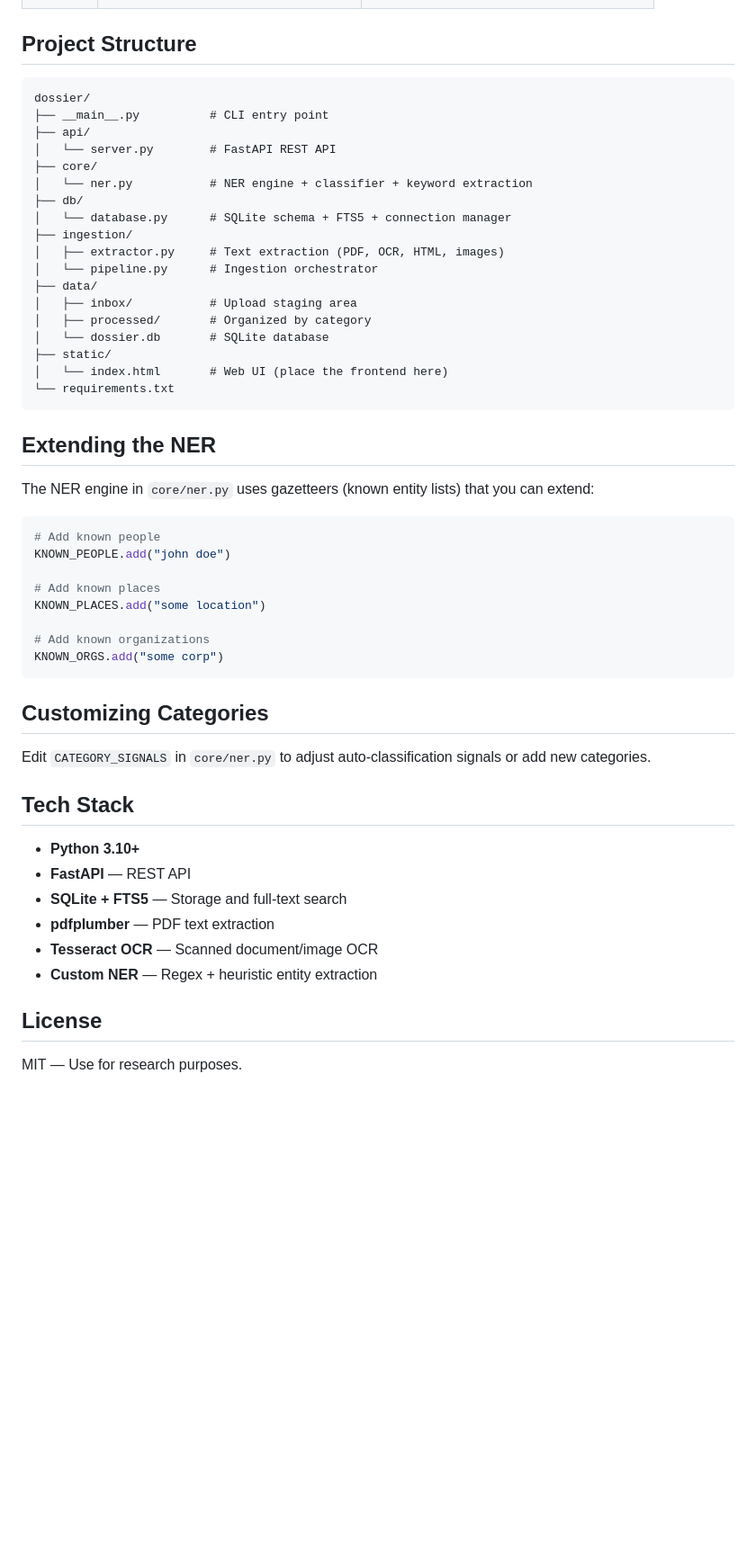
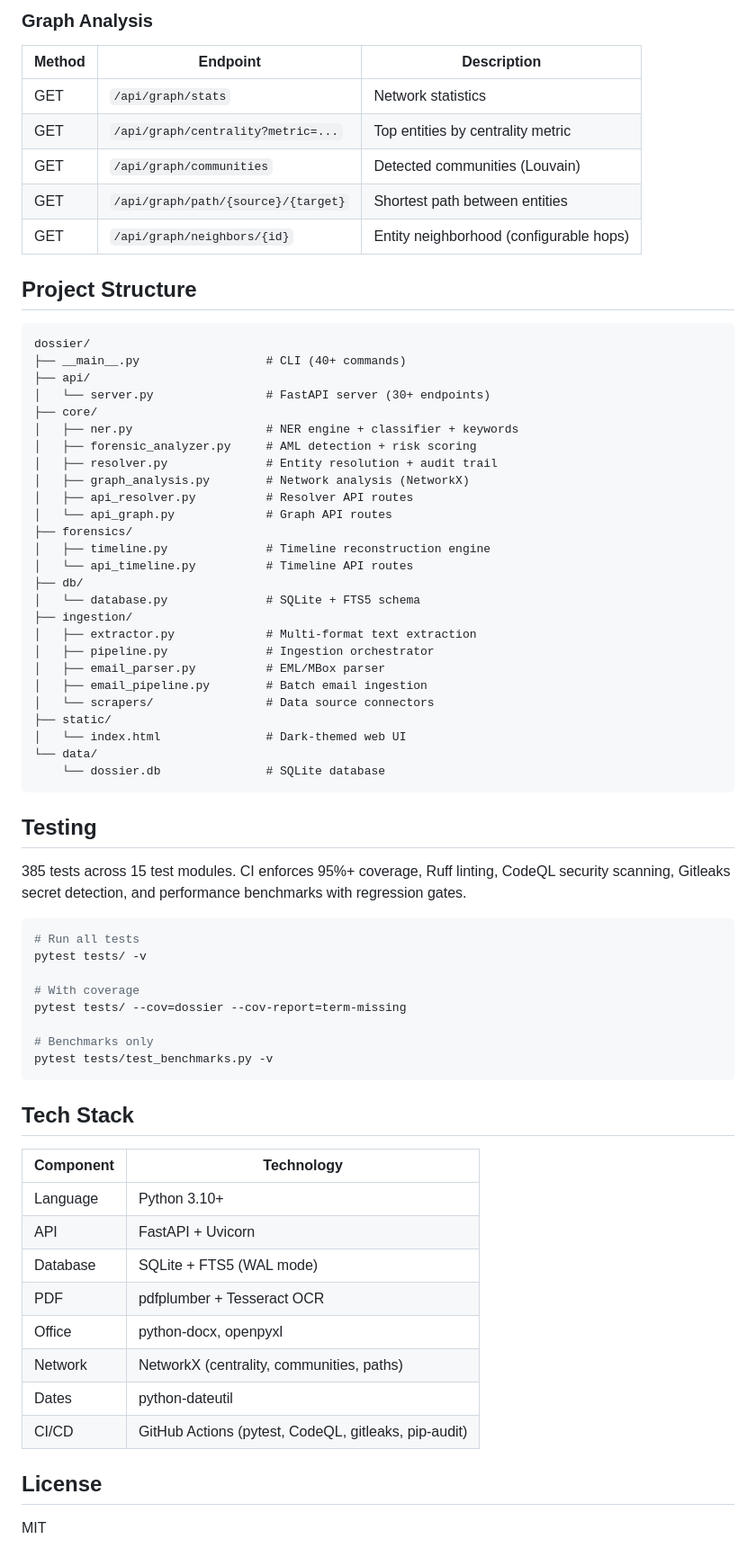
Before and after one commit to AreteDriver/Dossier, a Markdown page: README.md, the part around one of its changes. Shown at 90% size. GitHub-like rendering; blank space fills up the shorter version.

````diff
--- a/README.md
+++ b/README.md
@@ -61,55 +178,71 @@ Once running (`python -m dossier serve`), visit `http://localhost:8000/docs` for
+### Graph Analysis
+| Method | Endpoint | Description |
+|--------|----------|-------------|
+| GET | `/api/graph/stats` | Network statistics |
+| GET | `/api/graph/centrality?metric=...` | Top entities by centrality metric |
+| GET | `/api/graph/communities` | Detected communities (Louvain) |
+| GET | `/api/graph/path/{source}/{target}` | Shortest path between entities |
+| GET | `/api/graph/neighbors/{id}` | Entity neighborhood (configurable hops) |
 
 ## Project Structure
 
 ```
 dossier/
-├── __main__.py          # CLI entry point
+├── __main__.py                  # CLI (40+ commands)
 ├── api/
-│   └── server.py        # FastAPI REST API
+│   └── server.py                # FastAPI server (30+ endpoints)
 ├── core/
-│   └── ner.py           # NER engine + classifier + keyword extraction
+│   ├── ner.py                   # NER engine + classifier + keywords
+│   ├── forensic_analyzer.py     # AML detection + risk scoring
+│   ├── resolver.py              # Entity resolution + audit trail
+│   ├── graph_analysis.py        # Network analysis (NetworkX)
+│   ├── api_resolver.py          # Resolver API routes
+│   └── api_graph.py             # Graph API routes
+├── forensics/
+│   ├── timeline.py              # Timeline reconstruction engine
+│   └── api_timeline.py          # Timeline API routes
 ├── db/
-│   └── database.py      # SQLite schema + FTS5 + connection manager
+│   └── database.py              # SQLite + FTS5 schema
 ├── ingestion/
-│   ├── extractor.py     # Text extraction (PDF, OCR, HTML, images)
-│   └── pipeline.py      # Ingestion orchestrator
-├── data/
-│   ├── inbox/           # Upload staging area
-│   ├── processed/       # Organized by category
-│   └── dossier.db       # SQLite database
+│   ├── extractor.py             # Multi-format text extraction
+│   ├── pipeline.py              # Ingestion orchestrator
+│   ├── email_parser.py          # EML/MBox parser
+│   ├── email_pipeline.py        # Batch email ingestion
+│   └── scrapers/                # Data source connectors
 ├── static/
-│   └── index.html       # Web UI (place the frontend here)
-└── requirements.txt
+│   └── index.html               # Dark-themed web UI
+└── data/
+    └── dossier.db               # SQLite database
 ```
 
-## Extending the NER
+## Testing
 
-The NER engine in `core/ner.py` uses gazetteers (known entity lists) that you can extend:
+385 tests across 15 test modules. CI enforces 95%+ coverage, Ruff linting, CodeQL security scanning, Gitleaks secret detection, and performance benchmarks with regression gates.
 
-```python
-# Add known people
-KNOWN_PEOPLE.add("john doe")
+```bash
+# Run all tests
+pytest tests/ -v
 
-# Add known places
-KNOWN_PLACES.add("some location")
+# With coverage
+pytest tests/ --cov=dossier --cov-report=term-missing
 
-# Add known organizations
-KNOWN_ORGS.add("some corp")
+# Benchmarks only
+pytest tests/test_benchmarks.py -v
 ```
-
-## Customizing Categories
-
-Edit `CATEGORY_SIGNALS` in `core/ner.py` to adjust auto-classification signals or add new categories.
 
 ## Tech Stack
 
-- **Python 3.10+**
-- **FastAPI** — REST API
-- **SQLite + FTS5** — Storage and full-text search
-- **pdfplumber** — PDF text extraction
-- **Tesseract OCR** — Scanned document/image OCR
-- **Custom NER** — Regex + heuristic entity extraction
+| Component | Technology |
+|-----------|-----------|
+| Language | Python 3.10+ |
+| API | FastAPI + Uvicorn |
+| Database | SQLite + FTS5 (WAL mode) |
+| PDF | pdfplumber + Tesseract OCR |
+| Office | python-docx, openpyxl |
+| Network | NetworkX (centrality, communities, paths) |
+| Dates | python-dateutil |
+| CI/CD | GitHub Actions (pytest, CodeQL, gitleaks, pip-audit) |
 
 ## License
 
-MIT — Use for research purposes.
+MIT
````
Also changed, not shown: other parts of README.md (+146 -29 lines).
